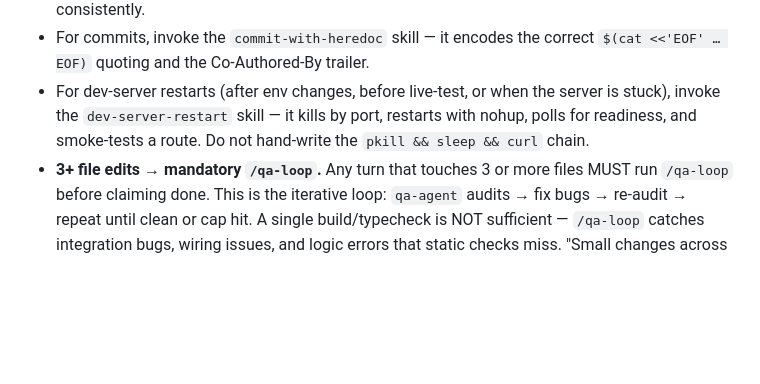
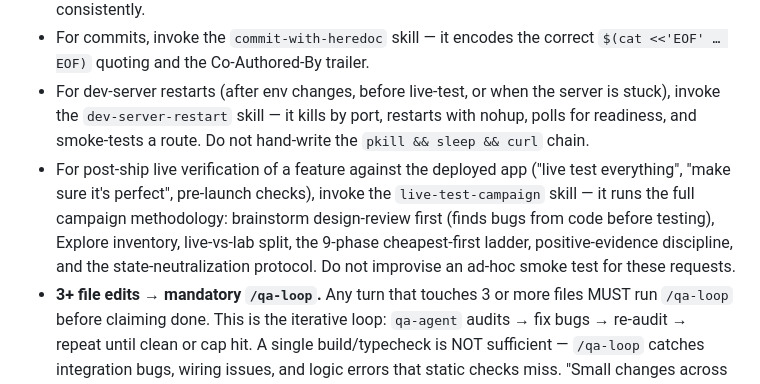
Before and after one commit to zalogarcia/zalo-claude-code-setup, a Markdown page: CLAUDE.md, the part around the change. Drawn GitHub-style; blank space fills up the shorter version.

Commit message:
[claude-md] document live-test-campaign skill invocation
Pre-existing uncommitted edit from a prior session — committed
separately so the ui-ux-pro-max removal commit stays single-purpose.

Co-Authored-By: Claude Fable 5 <noreply@anthropic.com>

```diff
--- a/CLAUDE.md
+++ b/CLAUDE.md
@@ -95,6 +95,7 @@ Always verify your work. This is the single highest-leverage practice. Apply the
 - **Before marking any feature or fix complete**, invoke the `typecheck-and-build` skill — it standardizes the tsc+build chain with smart failure-region extraction. Do not roll your own `npm run build 2>&1 | tail -N` invocation; the skill picks the right tail and reports exit codes consistently.
 - For commits, invoke the `commit-with-heredoc` skill — it encodes the correct `$(cat <<'EOF' … EOF)` quoting and the Co-Authored-By trailer.
 - For dev-server restarts (after env changes, before live-test, or when the server is stuck), invoke the `dev-server-restart` skill — it kills by port, restarts with nohup, polls for readiness, and smoke-tests a route. Do not hand-write the `pkill && sleep && curl` chain.
+- For post-ship live verification of a feature against the deployed app ("live test everything", "make sure it's perfect", pre-launch checks), invoke the `live-test-campaign` skill — it runs the full campaign methodology: brainstorm design-review first (finds bugs from code before testing), Explore inventory, live-vs-lab split, the 9-phase cheapest-first ladder, positive-evidence discipline, and the state-neutralization protocol. Do not improvise an ad-hoc smoke test for these requests.
 - **3+ file edits → mandatory `/qa-loop`.** Any turn that touches 3 or more files MUST run `/qa-loop` before claiming done. This is the iterative loop: `qa-agent` audits → fix bugs → re-audit → repeat until clean or cap hit. A single build/typecheck is NOT sufficient — `/qa-loop` catches integration bugs, wiring issues, and logic errors that static checks miss. "Small changes across many files" is not an exception — scope is measured in files touched, not lines changed. If already inside `/autopilot` or `/bug` (which have their own QA phases), that satisfies this rule.
 - **Kill stale background processes** before starting new dev servers or builds (`pkill -f 'next dev' || true`)
 - For "did I really build it?" doubt, apply `~/.claude/rules/verification-patterns.md` — Existence ≠ Implementation; use the stub-detect greps.
```
